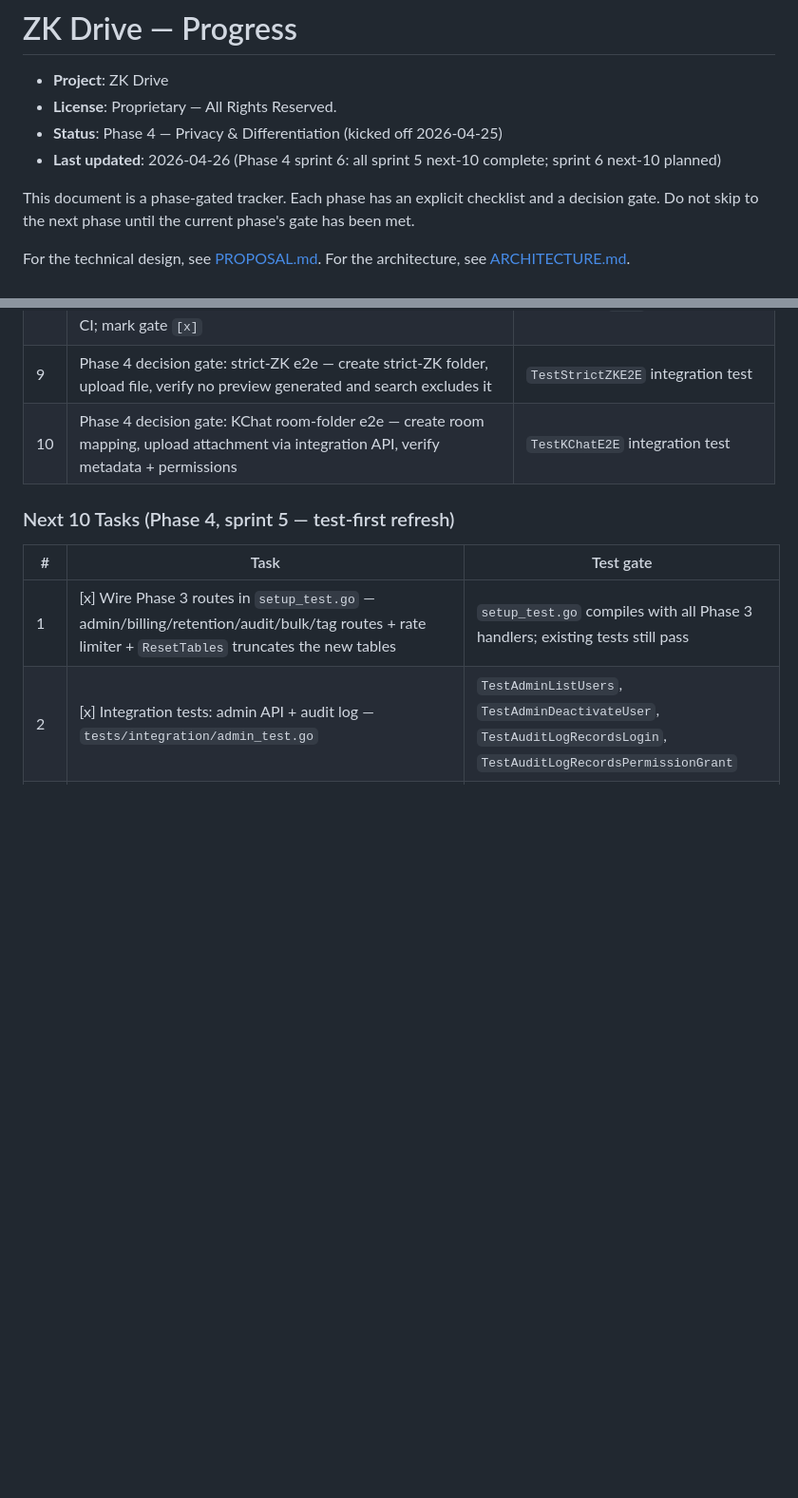
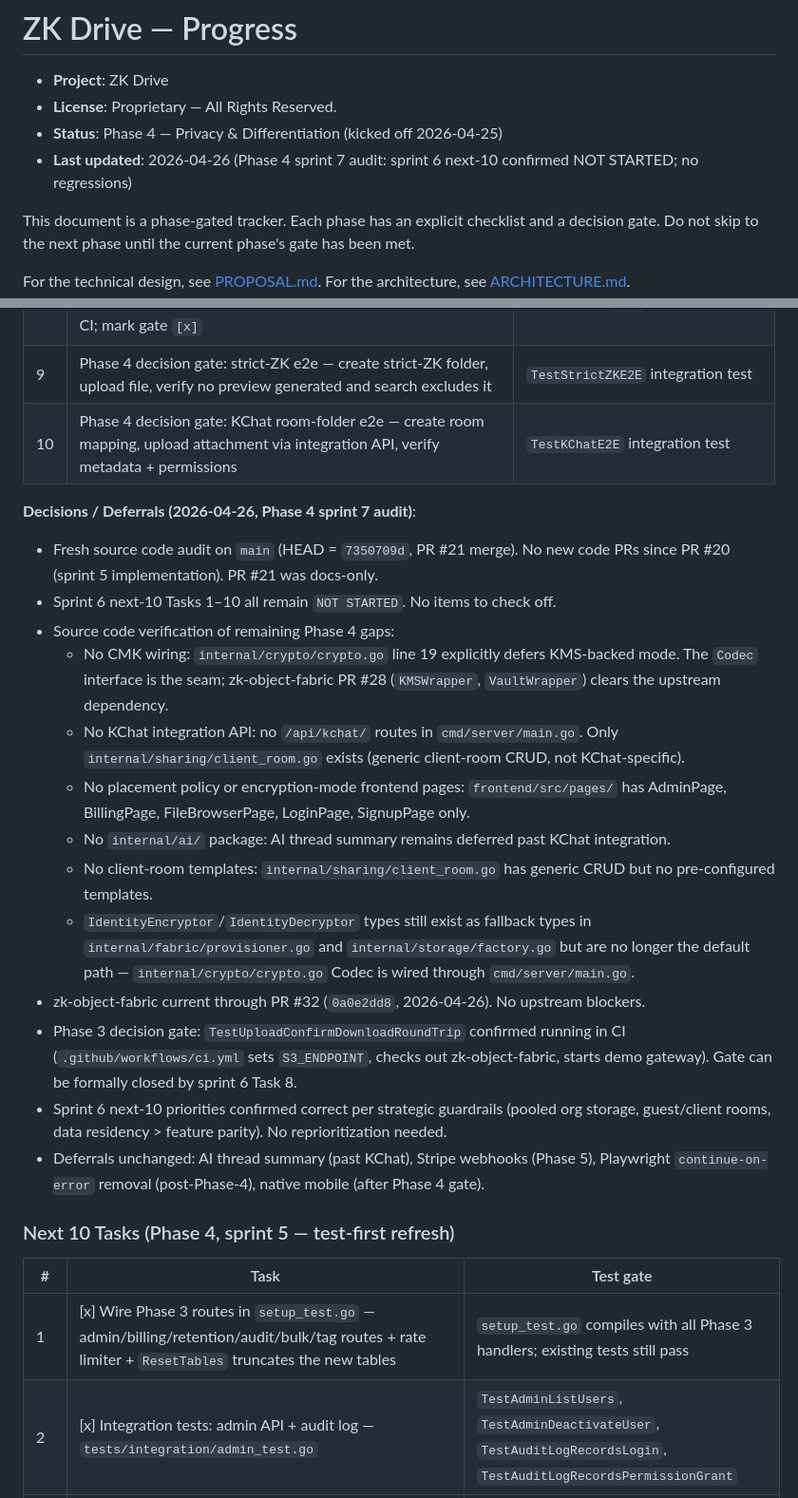
Before and after one commit to kennguy3n/zk-drive, a Markdown page: docs/PROGRESS.md, 2 parts joined by grey strips. Shown at 95% size. Rendered like a GitHub page; blank space fills up the shorter version.

Commit message:
docs(progress): Phase 4 sprint 7 audit — sprint 6 next-10 confirmed NOT STARTED

```diff
--- a/docs/PROGRESS.md
+++ b/docs/PROGRESS.md
@@ -3,7 +3,7 @@
 - **Project**: ZK Drive
 - **License**: Proprietary — All Rights Reserved.
 - **Status**: Phase 4 — Privacy & Differentiation (kicked off 2026-04-25)
-- **Last updated**: 2026-04-26 (Phase 4 sprint 6: all sprint 5 next-10 complete; sprint 6 next-10 planned)
+- **Last updated**: 2026-04-26 (Phase 4 sprint 7 audit: sprint 6 next-10 confirmed NOT STARTED; no regressions)
 
 This document is a phase-gated tracker. Each phase has an explicit
 checklist and a decision gate. Do not skip to the next phase until
@@ -747,6 +747,22 @@ stabilization), native mobile app evaluation (after Phase 4 gate).
 | 9 | Phase 4 decision gate: strict-ZK e2e — create strict-ZK folder, upload file, verify no preview generated and search excludes it | `TestStrictZKE2E` integration test |
 | 10 | Phase 4 decision gate: KChat room-folder e2e — create room mapping, upload attachment via integration API, verify metadata + permissions | `TestKChatE2E` integration test |
 
+**Decisions / Deferrals (2026-04-26, Phase 4 sprint 7 audit)**:
+
+- Fresh source code audit on `main` (HEAD = `7350709d`, PR #21 merge). No new code PRs since PR #20 (sprint 5 implementation). PR #21 was docs-only.
+- Sprint 6 next-10 Tasks 1–10 all remain `NOT STARTED`. No items to check off.
+- Source code verification of remaining Phase 4 gaps:
+  - No CMK wiring: `internal/crypto/crypto.go` line 19 explicitly defers KMS-backed mode. The `Codec` interface is the seam; zk-object-fabric PR #28 (`KMSWrapper`, `VaultWrapper`) clears the upstream dependency.
+  - No KChat integration API: no `/api/kchat/` routes in `cmd/server/main.go`. Only `internal/sharing/client_room.go` exists (generic client-room CRUD, not KChat-specific).
+  - No placement policy or encryption-mode frontend pages: `frontend/src/pages/` has AdminPage, BillingPage, FileBrowserPage, LoginPage, SignupPage only.
+  - No `internal/ai/` package: AI thread summary remains deferred past KChat integration.
+  - No client-room templates: `internal/sharing/client_room.go` has generic CRUD but no pre-configured templates.
+  - `IdentityEncryptor`/`IdentityDecryptor` types still exist as fallback types in `internal/fabric/provisioner.go` and `internal/storage/factory.go` but are no longer the default path — `internal/crypto/crypto.go` Codec is wired through `cmd/server/main.go`.
+- zk-object-fabric current through PR #32 (`0a0e2dd8`, 2026-04-26). No upstream blockers.
+- Phase 3 decision gate: `TestUploadConfirmDownloadRoundTrip` confirmed running in CI (`.github/workflows/ci.yml` sets `S3_ENDPOINT`, checks out zk-object-fabric, starts demo gateway). Gate can be formally closed by sprint 6 Task 8.
+- Sprint 6 next-10 priorities confirmed correct per strategic guardrails (pooled org storage, guest/client rooms, data residency > feature parity). No reprioritization needed.
+- Deferrals unchanged: AI thread summary (past KChat), Stripe webhooks (Phase 5), Playwright `continue-on-error` removal (post-Phase-4), native mobile (after Phase 4 gate).
+
 ### Next 10 Tasks (Phase 4, sprint 5 — test-first refresh)
 
 | # | Task | Test gate |
```
